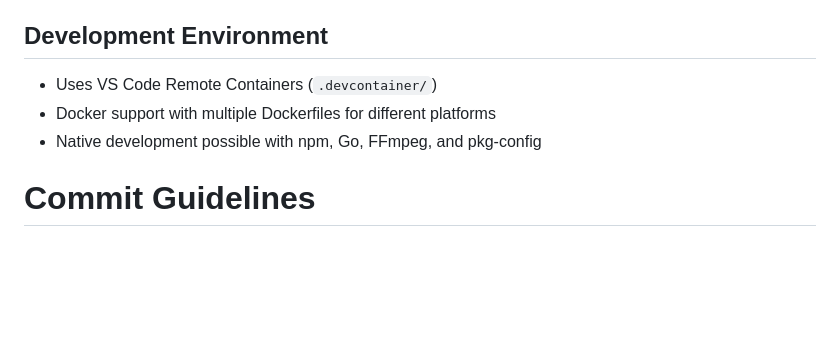
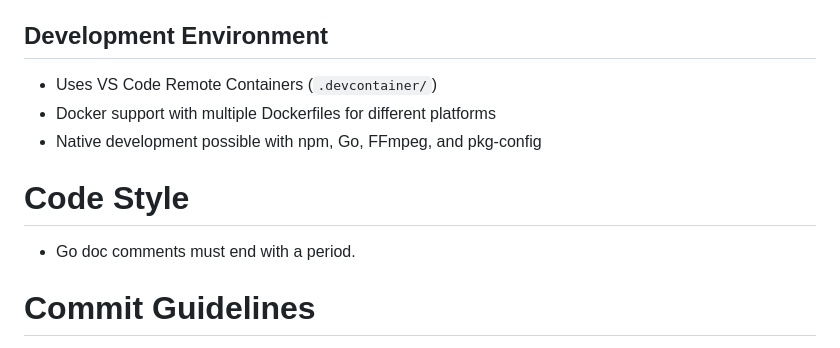
Before and after one commit to beakbeak/aurelius, a Markdown page: CLAUDE.md, the part around the change. Drawn GitHub-style; blank space fills up the shorter version.

Commit message:
Instruct Claude to end Go doc comments with a period.

```diff
--- a/CLAUDE.md
+++ b/CLAUDE.md
@@ -77,6 +77,10 @@ Aurelius is a web-based streaming music player with a hybrid Go backend and Type
 - Docker support with multiple Dockerfiles for different platforms
 - Native development possible with npm, Go, FFmpeg, and pkg-config
 
+# Code Style
+
+- Go doc comments must end with a period.
+
 # Commit Guidelines
 
 - Commit messages should follow best practices.
```
